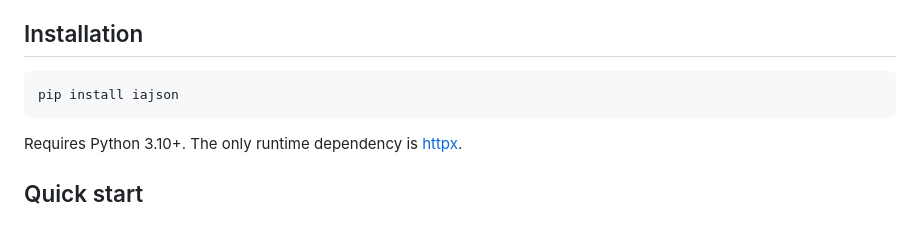
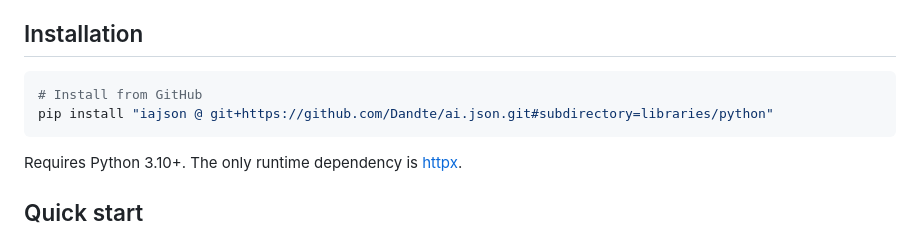
Before and after one commit to Dandte/ai.json, a Markdown page: libraries/python/README.md, the part around the change. Drawn GitHub-style.

````diff
--- a/libraries/python/README.md
+++ b/libraries/python/README.md
@@ -5,7 +5,8 @@ Python reference library for consuming [ia.json](https://iajson.org) files -- th
 ## Installation
 
 ```bash
-pip install iajson
+# Install from GitHub
+pip install "iajson @ git+https://github.com/Dandte/ai.json.git#subdirectory=libraries/python"
 ```
 
 Requires Python 3.10+. The only runtime dependency is [httpx](https://www.python-httpx.org/).
````
Also changed, not shown: libraries/node/README.md (+12 -1 lines), libraries/php/README.md (+19 -1 lines).
